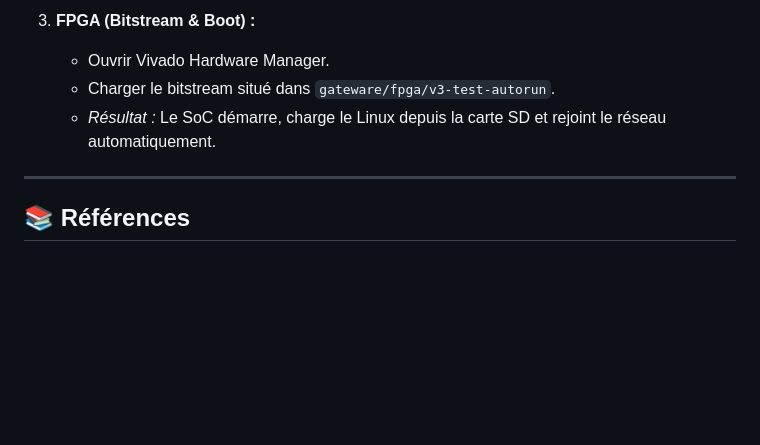
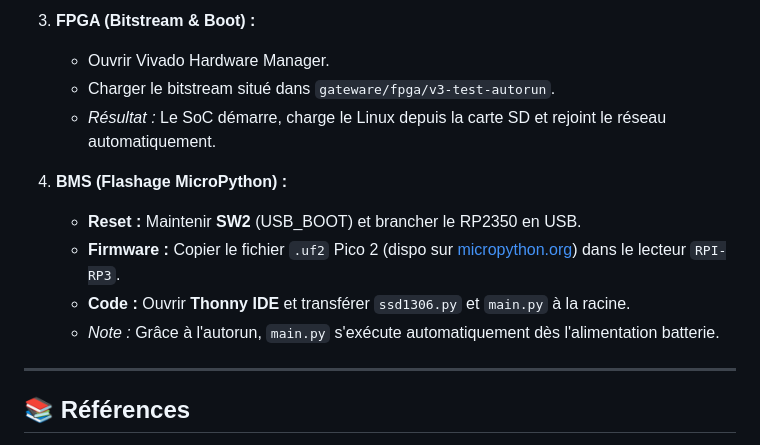
Before and after one commit to EnderCryme/5A-Projet-Parking, a Markdown page: README.md, the part around the change. GitHub-like rendering; blank space fills up the shorter version.

```diff
--- a/README.md
+++ b/README.md
@@ -128,6 +128,11 @@ Le système repose sur un réseau local Ethernet fermé. La **BeagleY-AI** agit
     *   Charger le bitstream situé dans `gateware/fpga/v3-test-autorun`.
     *   *Résultat :* Le SoC démarre, charge le Linux depuis la carte SD et rejoint le réseau automatiquement.
 
+4.  **BMS (Flashage MicroPython) :**
+    *   **Reset :** Maintenir **SW2** (USB_BOOT) et brancher le RP2350 en USB.
+    *   **Firmware :** Copier le fichier `.uf2` Pico 2 (dispo sur [micropython.org](https://micropython.org/download/RPI_PICO2/)) dans le lecteur `RPI-RP3`.
+    *   **Code :** Ouvrir **Thonny IDE** et transférer `ssd1306.py` et `main.py` à la racine.
+    *   *Note :* Grâce à l'autorun, `main.py` s'exécute automatiquement dès l'alimentation batterie.
 ---
 
 ## 📚 Références
```
